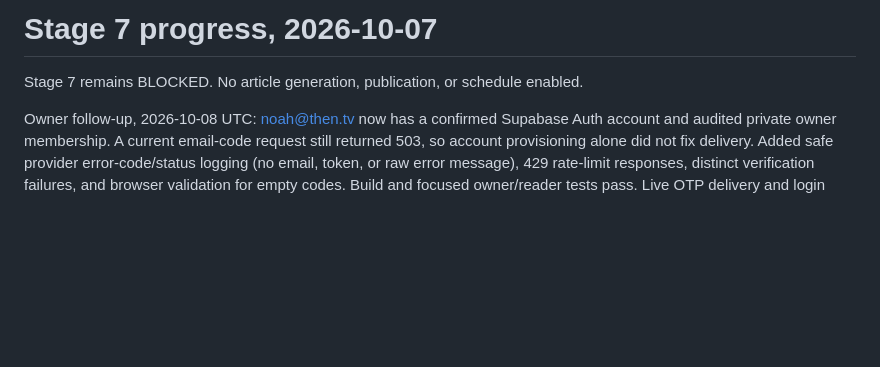
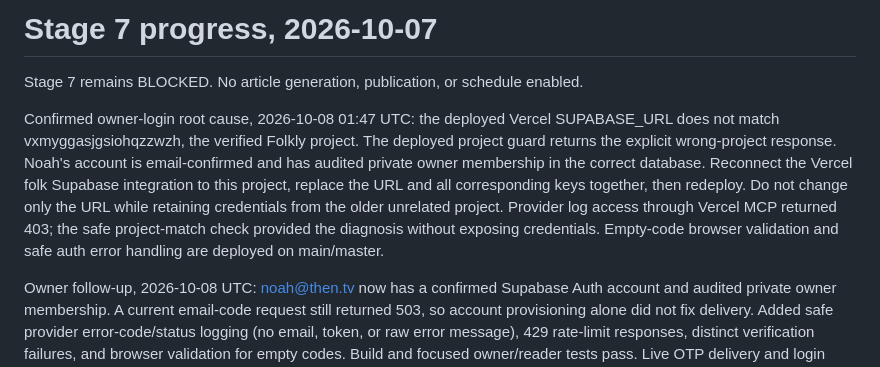
Before and after one commit to NRux/folk, a Markdown page: docs/verification/stage-7-progress-2026-10-07.md, the part around the change. Drawn GitHub-style; blank space fills up the shorter version.

Commit message:
Document confirmed Vercel Supabase project mismatch

```diff
--- a/docs/verification/stage-7-progress-2026-10-07.md
+++ b/docs/verification/stage-7-progress-2026-10-07.md
@@ -1,6 +1,17 @@
 # Stage 7 progress, 2026-10-07
 
 Stage 7 remains BLOCKED. No article generation, publication, or schedule enabled.
+
+Confirmed owner-login root cause, 2026-10-08 01:47 UTC: the deployed Vercel
+SUPABASE_URL does not match vxmyggasjgsiohqzzwzh, the verified Folkly project.
+The deployed project guard returns the explicit wrong-project response. Noah's
+account is email-confirmed and has audited private owner membership in the correct
+database. Reconnect the Vercel folk Supabase integration to this project, replace
+the URL and all corresponding keys together, then redeploy. Do not change only
+the URL while retaining credentials from the older unrelated project.
+Provider log access through Vercel MCP returned 403; the safe project-match check
+provided the diagnosis without exposing credentials. Empty-code browser
+validation and safe auth error handling are deployed on main/master.
 
 Owner follow-up, 2026-10-08 UTC: noah@then.tv now has a confirmed Supabase Auth
 account and audited private owner membership. A current email-code request still
```
